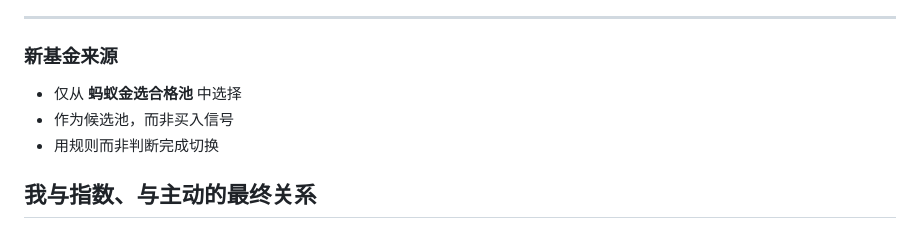
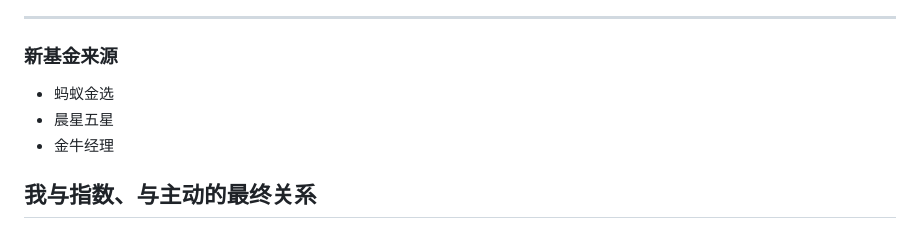
Before and after one commit to jijingdeyi/60-years-to-become-a-rich, a Markdown page: 投资策略/2026-01-17 个人资产配置v2.md, the part around the change. Drawn GitHub-style.

```diff
--- a/投资策略/2026-01-17 个人资产配置v2.md
+++ b/投资策略/2026-01-17 个人资产配置v2.md
@@ -178,10 +178,9 @@
 
 ### 新基金来源
 
-* 仅从 **蚂蚁金选合格池** 中选择
-* 作为候选池，而非买入信号
-* 用规则而非判断完成切换
-
+* 蚂蚁金选
+* 晨星五星
+* 金牛经理
 
 
 ## 我与指数、与主动的最终关系
```
Also changed, not shown: 投资基础知识/2026-01-18 晨星与蚂蚁比较.md (added, +96 -0 lines).
